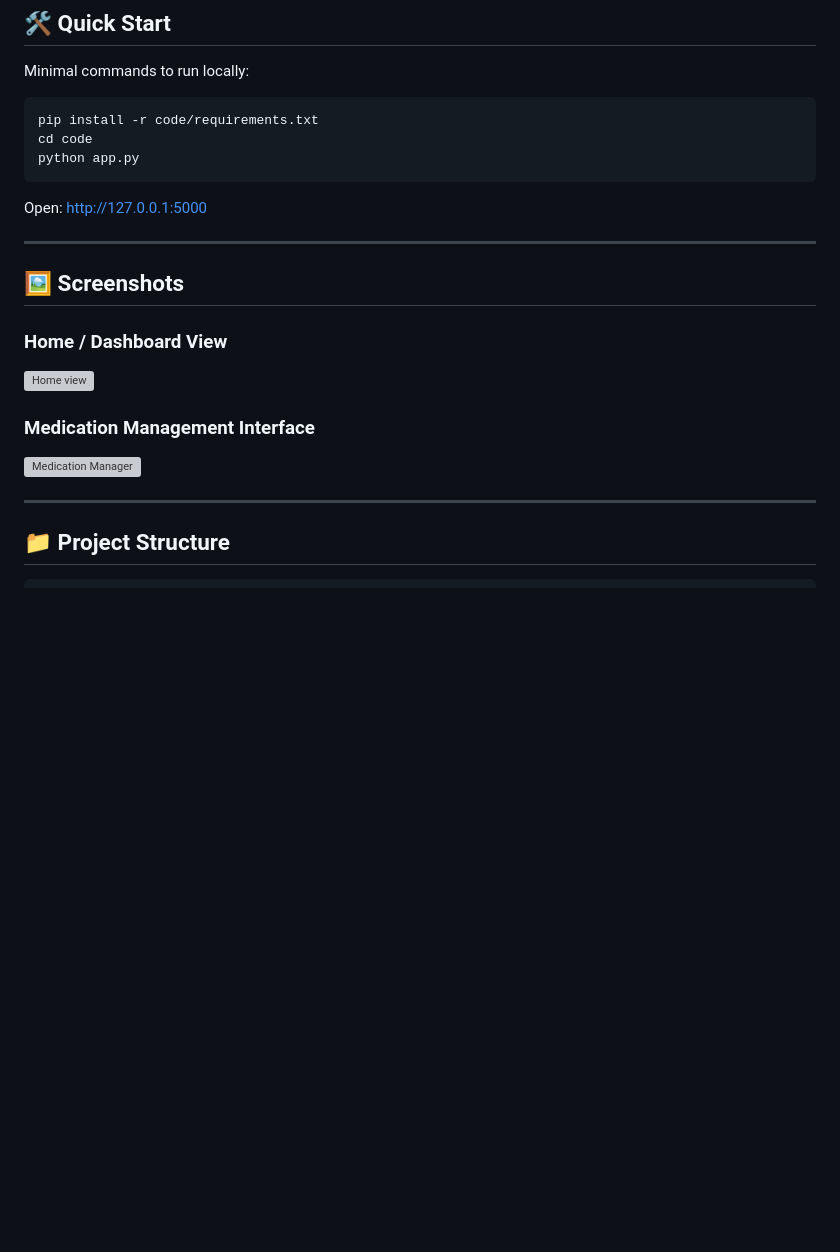
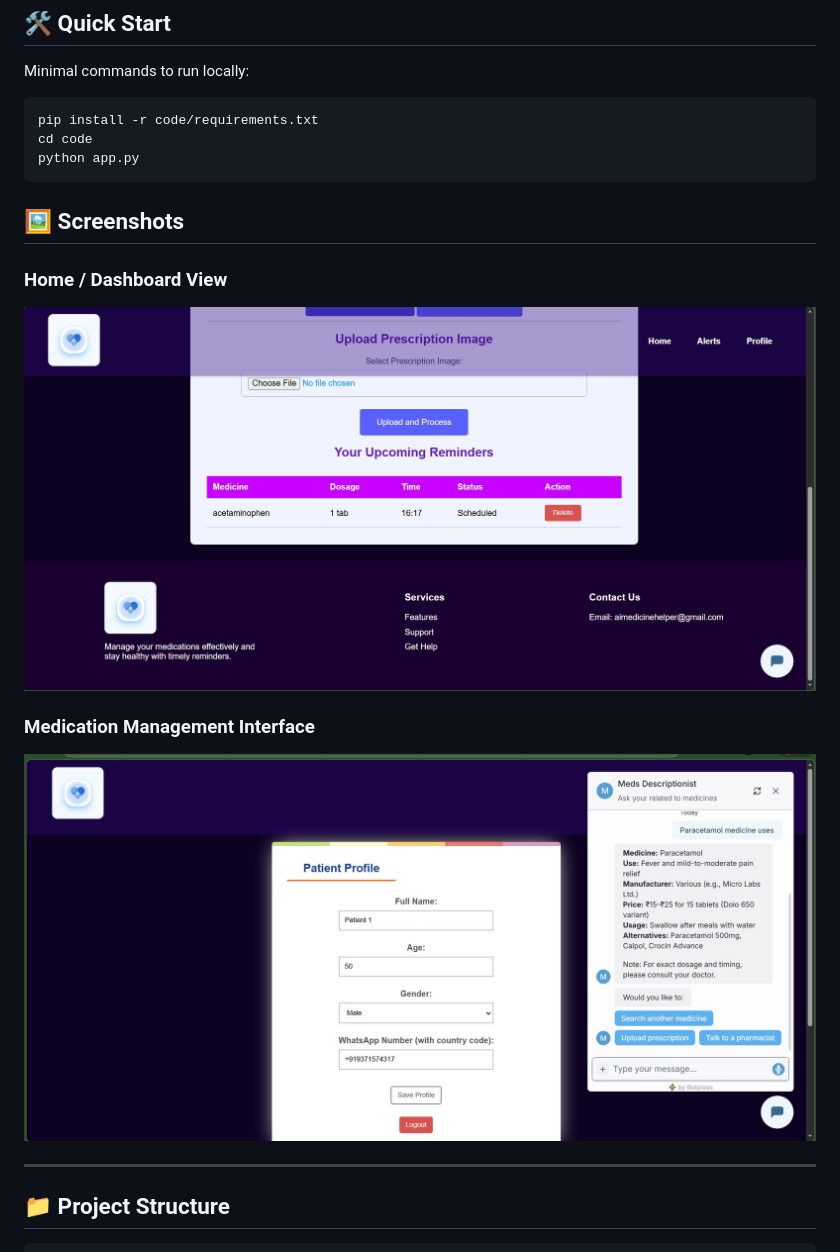
Before and after one commit to Yash010111/AI-SmartMed-Medication-Reminder-Companion, a Markdown page: README.md, the part around the change. Rendered like a GitHub page; blank space fills up the shorter version; grey boxes are pictures that could not be loaded.

````diff
--- a/README.md
+++ b/README.md
@@ -32,17 +32,15 @@ cd code
 python app.py
 ```
 
-Open: http://127.0.0.1:5000
 
----
 
 ## 🖼 Screenshots
 
 ### Home / Dashboard View
-![Home view](assets/s1.jpg)
+![Home view](Assets/s1.jpg)
 
 ### Medication Management Interface
-![Medication Manager](assets/s2.jpg)
+![Medication Manager](Assets/s2.jpg)
 
 ---
 
````
